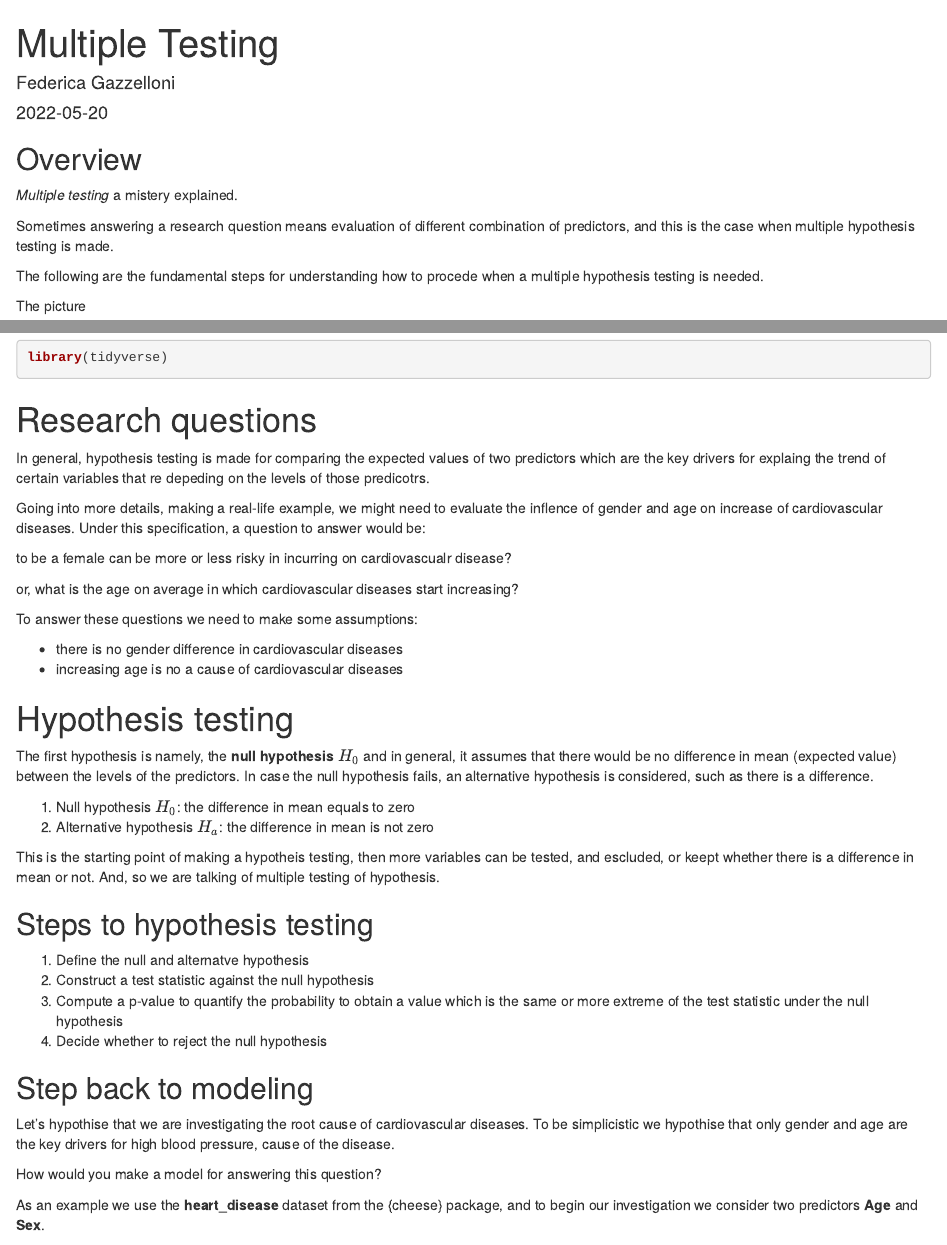
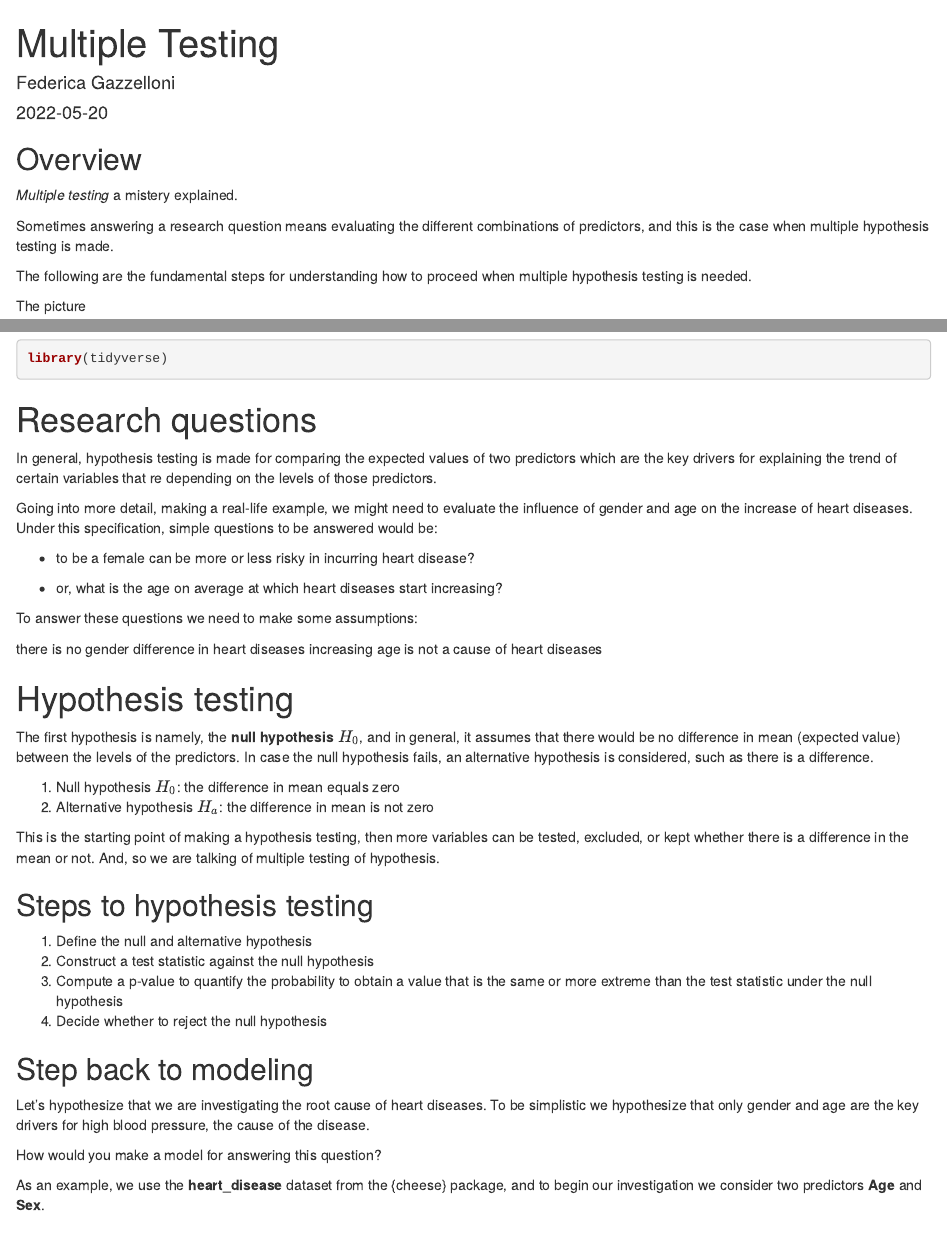
Before and after one commit to Fgazzelloni/my_blog, an R Markdown document (content/blog/data_visualization/Multiple_Testing/index.Rmarkdown): the page in a window 1100 px wide, from its top, and a second part further down, joined at a grey line. Rendered offline with R 4.5, knitr and Pandoc, with nearby package versions.

Commit message:
updating multiple testing

```diff
--- a/content/blog/data_visualization/Multiple_Testing/index.Rmarkdown
+++ b/content/blog/data_visualization/Multiple_Testing/index.Rmarkdown
@@ -20,14 +20,14 @@ knitr::opts_chunk$set(echo = TRUE,eval=FALSE,comment = "")
 
 *Multiple testing* a mistery explained.
 
-Sometimes answering a research question means evaluation of different combination of predictors, and this is the case when multiple hypothesis testing is made.
+Sometimes answering a research question means evaluating the different combinations of predictors, and this is the case when multiple hypothesis testing is made.
 
-The following are the fundamental steps for understanding how to procede when a multiple hypothesis testing is needed.
+The following are the fundamental steps for understanding how to proceed when multiple hypothesis testing is needed.
 
 
 The picture
 
-![](featured.png)
+![](featured.png,credits:Hypothesis Testing On Linear Regression-medium.com )
 
 
 
@@ -37,44 +37,44 @@ library(tidyverse)
 
 # Research questions
 
-In general, hypothesis testing is made for comparing the expected values of two predictors which are the key drivers for explaing the trend of certain variables that re depeding on the levels of those predicotrs.
+In general, hypothesis testing is made for comparing the expected values of two predictors which are the key drivers for explaining the trend of certain variables that re depending on the levels of those predictors.
 
-Going into more details, making a real-life example, we might need to evaluate the inflence of gender and age on increase of cardiovascular diseases. Under this specification, a question to answer would be:
+Going into more detail, making a real-life example, we might need to evaluate the influence of gender and age on the increase of heart diseases. Under this specification, simple questions to be answered would be:
 
-to be a female can be more or less risky in incurring on cardiovascualr disease?
+- to be a female can be more or less risky in incurring heart disease?
 
-or, what is the age on average in which cardiovascular diseases start increasing?
+- or, what is the age on average at which heart diseases start increasing?
 
 To answer these questions we need to make some assumptions:
 
-- there is no gender difference in cardiovascular diseases
-- increasing age is no a cause of cardiovascular diseases
+there is no gender difference in heart diseases
+increasing age is not a cause of heart diseases
 
 # Hypothesis testing
 
-The first hypothesis is namely, the **null hypothesis** $H_{0}$ and in general, it assumes that there would be no difference in mean (expected value) between the levels of the predictors. In case the null hypothesis fails, an alternative hypothesis is considered, such as there is a difference.
+The first hypothesis is namely, the **null hypothesis** $H_{0}$, and in general, it assumes that there would be no difference in mean (expected value) between the levels of the predictors. In case the null hypothesis fails, an alternative hypothesis is considered, such as there is a difference.
 
-1.  Null hypothesis $H_{0}$: the difference in mean equals to zero
+1.  Null hypothesis $H_{0}$: the difference in mean equals zero
 2.  Alternative hypothesis $H_{a}$: the difference in mean is not zero
 
-This is the starting point of making a hypotheis testing, then more variables can be tested, and escluded, or keept whether there is a difference in mean or not. And, so we are talking of multiple testing of hypothesis.
+This is the starting point of making a hypothesis testing, then more variables can be tested, excluded, or kept whether there is a difference in the mean or not. And, so we are talking of multiple testing of hypothesis.
 
 
 ## Steps to hypothesis testing
 
-1.  Define the null and alternatve hypothesis
+1.  Define the null and alternative hypothesis
 2.  Construct a test statistic against the null hypothesis
-3.  Compute a p-value to quantify the probability to obtain a value which is the same or more extreme of the test statistic under the null hypothesis
+3.  Compute a p-value to quantify the probability to obtain a value that is the same or more extreme than the test statistic under the null hypothesis
 4.  Decide whether to reject the null hypothesis
 
 
 ## Step back to modeling
 
-Let's hypothise that we are investigating the root cause of cardiovascular diseases. To be simplicistic we hypothise that only gender and age are the key drivers for high blood pressure, cause of the disease.
+Let's hypothesize that we are investigating the root cause of heart diseases. To be simplistic we hypothesize that only gender and age are the key drivers for high blood pressure, the cause of the disease.
 
 How would you make a model for answering this question?
 
-As an example we use the **heart_disease** dataset from the {cheese} package, and to begin our investigation we consider two predictors **Age** and **Sex**.
+As an example, we use the **heart_disease** dataset from the {cheese} package, and to begin our investigation we consider two predictors **Age** and **Sex**.
 
 **Model function**: $y=\beta_{0}+\beta_{1}x_{1}+\beta_{2}x_{2}\epsilon$
 
```
Also changed, not shown: content/blog/data_visualization/Multiple_Testing/featured.png (added).
